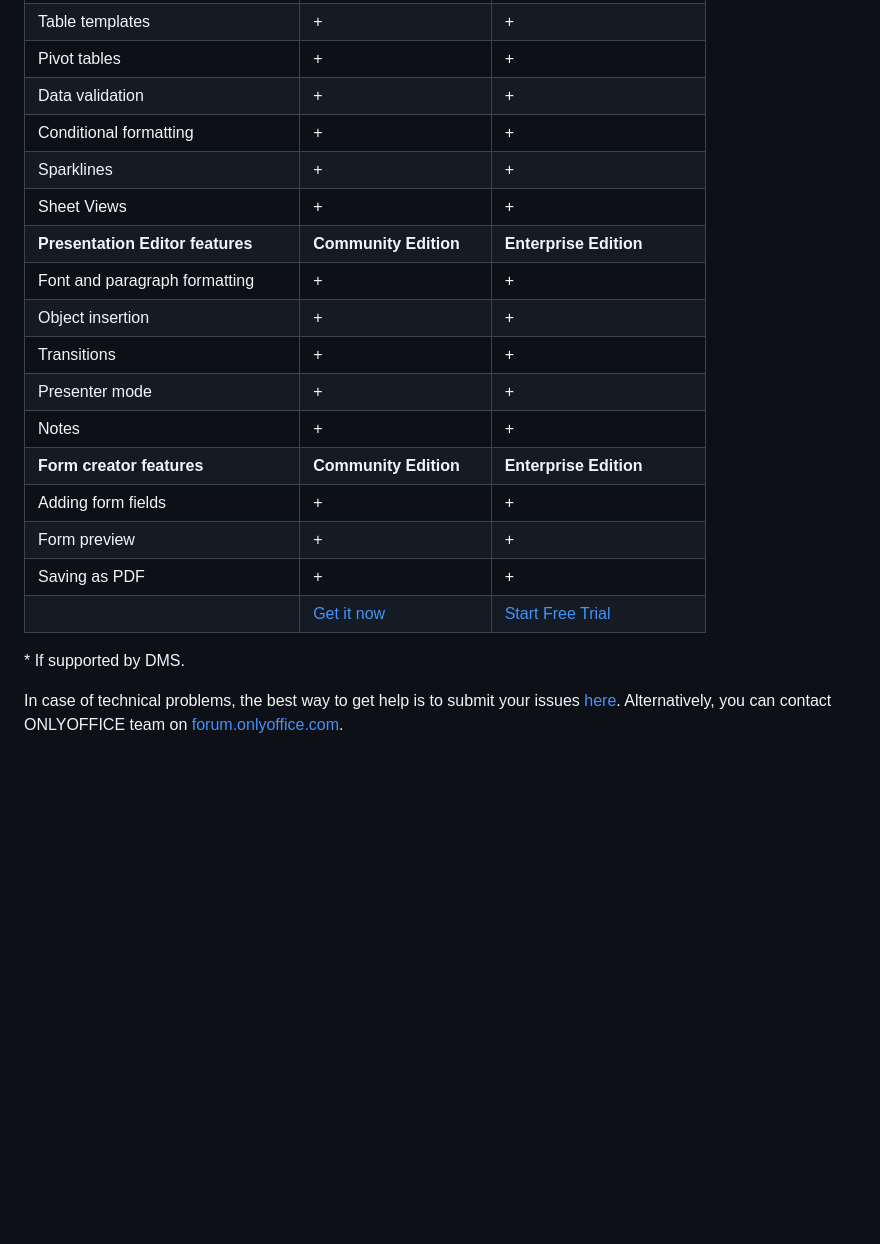
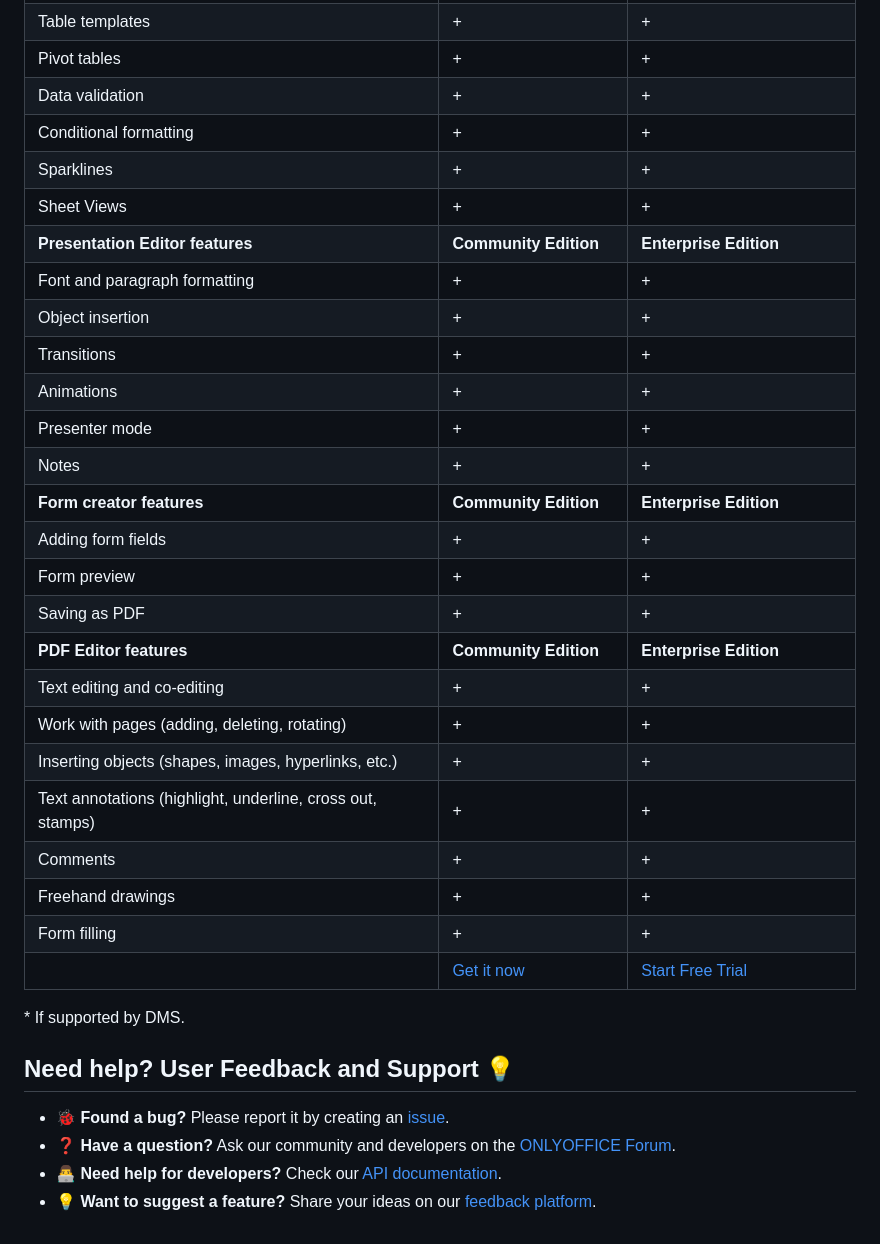
Before and after one commit to ONLYOFFICE/onlyoffice-trello, a Markdown page: README.md, the part around one of its changes. GitHub-like rendering; blank space fills up the shorter version.

```diff
--- a/README.md
+++ b/README.md
@@ -114,22 +155,36 @@ The table below will help you make the right choice.
 | Functions, formulas, equations  | + | + |
 | Table templates                 | + | + |
 | Pivot tables                    | + | + |
-| Data validation           | + | + |
+| Data validation                 | + | + |
 | Conditional formatting          | + | + |
-| Sparklines                   | + | + |
+| Sparklines                      | + | + |
 | Sheet Views                     | + | + |
 | **Presentation Editor features** | **Community Edition** | **Enterprise Edition** |
 | Font and paragraph formatting   | + | + |
 | Object insertion                | + | + |
 | Transitions                     | + | + |
+| Animations                      | + | + |
 | Presenter mode                  | + | + |
 | Notes                           | + | + |
 | **Form creator features** | **Community Edition** | **Enterprise Edition** |
-| Adding form fields           | + | + |
+| Adding form fields              | + | + |
 | Form preview                    | + | + |
 | Saving as PDF                   | + | + |
-| | [Get it now](https://www.onlyoffice.com/download-docs.aspx?utm_source=github&utm_medium=cpc&utm_campaign=GitHubTrello#docs-community)  | [Start Free Trial](https://www.onlyoffice.com/download-docs.aspx?utm_source=github&utm_medium=cpc&utm_campaign=GitHubTrello#docs-enterprise)  |
+| **PDF Editor features**      | **Community Edition** | **Enterprise Edition** |
+| Text editing and co-editing                                | + | + |
+| Work with pages (adding, deleting, rotating)               | + | + |
+| Inserting objects (shapes, images, hyperlinks, etc.)       | + | + |
+| Text annotations (highlight, underline, cross out, stamps) | + | + |
+| Comments                        | + | + |
+| Freehand drawings               | + | + |
+| Form filling                    | + | + |
+| | [Get it now](https://www.onlyoffice.com/download-community?utm_source=github&utm_medium=cpc&utm_campaign=GitHubTrello#docs-community)  | [Start Free Trial](https://www.onlyoffice.com/download?utm_source=github&utm_medium=cpc&utm_campaign=GitHubTrello#docs-enterprise)  |
 
 \* If supported by DMS.
 
-In case of technical problems, the best way to get help is to submit your issues [here](https://github.com/ONLYOFFICE/onlyoffice-trello/issues). Alternatively, you can contact ONLYOFFICE team on [forum.onlyoffice.com](https://forum.onlyoffice.com/).
+## Need help? User Feedback and Support 💡
+
+* **🐞 Found a bug?** Please report it by creating an [issue](https://github.com/ONLYOFFICE/onlyoffice-trello/issues).
+* **❓ Have a question?** Ask our community and developers on the [ONLYOFFICE Forum](https://community.onlyoffice.com).
+* **👨‍💻 Need help for developers?** Check our [API documentation](https://api.onlyoffice.com).
+* **💡 Want to suggest a feature?** Share your ideas on our [feedback platform](https://feedback.onlyoffice.com/forums/966080-your-voice-matters).
```
Also changed, not shown: other parts of README.md (+84 -43 lines).
